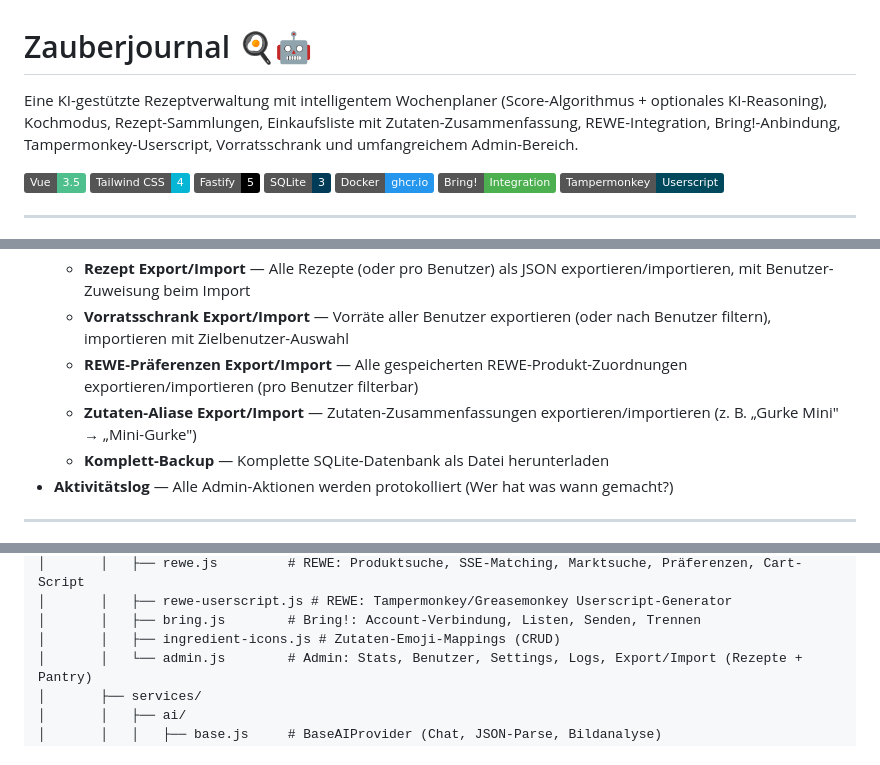
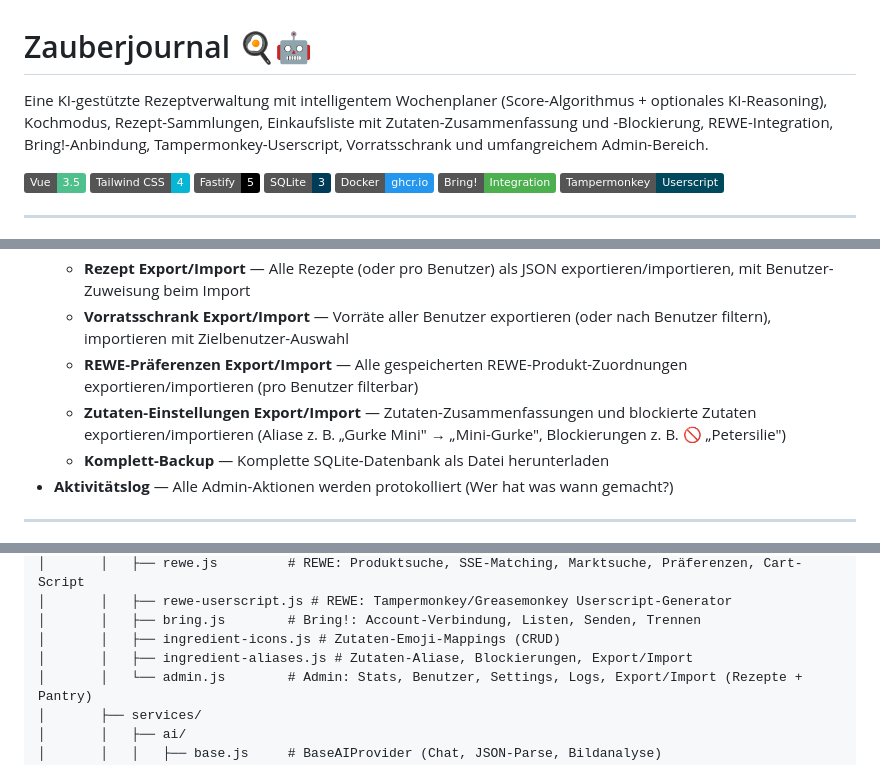
Before and after one commit to langfeld/ai-cookbook, a Markdown page: README.md, 3 parts joined by grey strips. GitHub-like rendering; badges without logos.

```diff
--- a/README.md
+++ b/README.md
@@ -1,6 +1,6 @@
 # Zauberjournal 🍳🤖
 
-Eine KI-gestützte Rezeptverwaltung mit intelligentem Wochenplaner (Score-Algorithmus + optionales KI-Reasoning), Kochmodus, Rezept-Sammlungen, Einkaufsliste mit Zutaten-Zusammenfassung, REWE-Integration, Bring!-Anbindung, Tampermonkey-Userscript, Vorratsschrank und umfangreichem Admin-Bereich.
+Eine KI-gestützte Rezeptverwaltung mit intelligentem Wochenplaner (Score-Algorithmus + optionales KI-Reasoning), Kochmodus, Rezept-Sammlungen, Einkaufsliste mit Zutaten-Zusammenfassung und -Blockierung, REWE-Integration, Bring!-Anbindung, Tampermonkey-Userscript, Vorratsschrank und umfangreichem Admin-Bereich.
 
 ![Vue 3](https://img.shields.io/badge/Vue-3.5-4FC08D?logo=vuedotjs&logoColor=white)
 ![Tailwind CSS](https://img.shields.io/badge/Tailwind_CSS-4-06B6D4?logo=tailwindcss&logoColor=white)
@@ -102,7 +105,7 @@ Eine KI-gestützte Rezeptverwaltung mit intelligentem Wochenplaner (Score-Algori
   - **Rezept Export/Import** — Alle Rezepte (oder pro Benutzer) als JSON exportieren/importieren, mit Benutzer-Zuweisung beim Import
   - **Vorratsschrank Export/Import** — Vorräte aller Benutzer exportieren (oder nach Benutzer filtern), importieren mit Zielbenutzer-Auswahl
   - **REWE-Präferenzen Export/Import** — Alle gespeicherten REWE-Produkt-Zuordnungen exportieren/importieren (pro Benutzer filterbar)
-  - **Zutaten-Aliase Export/Import** — Zutaten-Zusammenfassungen exportieren/importieren (z. B. „Gurke Mini" → „Mini-Gurke")
+  - **Zutaten-Einstellungen Export/Import** — Zutaten-Zusammenfassungen und blockierte Zutaten exportieren/importieren (Aliase z. B. „Gurke Mini" → „Mini-Gurke", Blockierungen z. B. 🚫 „Petersilie")
   - **Komplett-Backup** — Komplette SQLite-Datenbank als Datei herunterladen
 - **Aktivitätslog** — Alle Admin-Aktionen werden protokolliert (Wer hat was wann gemacht?)
 
@@ -275,6 +278,7 @@ zauberjournal/
 │       │   ├── rewe-userscript.js # REWE: Tampermonkey/Greasemonkey Userscript-Generator
 │       │   ├── bring.js        # Bring!: Account-Verbindung, Listen, Senden, Trennen
 │       │   ├── ingredient-icons.js # Zutaten-Emoji-Mappings (CRUD)
+│       │   ├── ingredient-aliases.js # Zutaten-Aliase, Blockierungen, Export/Import
 │       │   └── admin.js        # Admin: Stats, Benutzer, Settings, Logs, Export/Import (Rezepte + Pantry)
 │       ├── services/
 │       │   ├── ai/
```
Also changed, not shown: other parts of README.md (+19 -1 lines).
